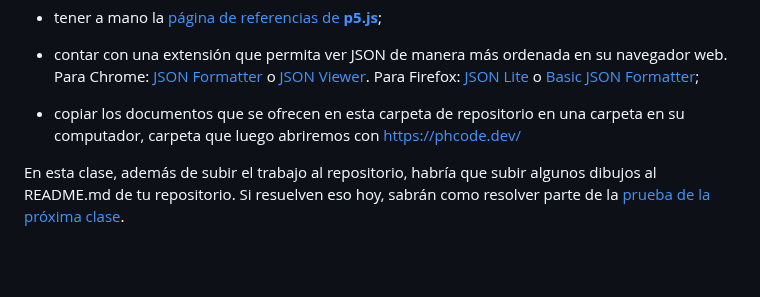
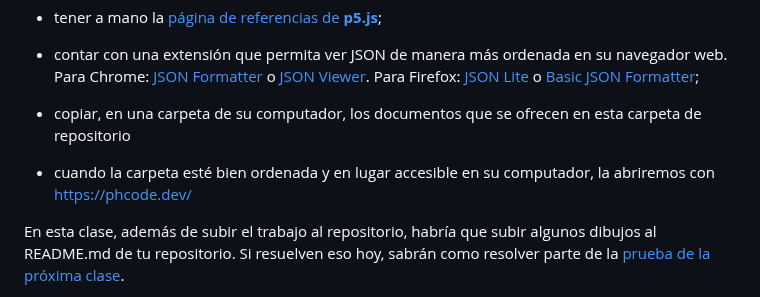
Before and after one commit to profesorfaco/dno037-2023-1, a Markdown page: clase-03/README.md, the part around the change. Rendered like a GitHub page; blank space fills up the shorter version.

```diff
--- a/clase-03/README.md
+++ b/clase-03/README.md
@@ -208,7 +208,9 @@ Conviene:
 
 - contar con una extensión que permita ver JSON de manera más ordenada en su navegador web. Para Chrome: [JSON Formatter](https://chrome.google.com/webstore/detail/json-formatter/mhimpmpmffogbmmkmajibklelopddmjf?hl=es) o [JSON Viewer](https://chrome.google.com/webstore/detail/json-viewer/gbmdgpbipfallnflgajpaliibnhdgobh?hl=es). Para Firefox: [JSON Lite](https://addons.mozilla.org/es/firefox/addon/json-lite/) o [Basic JSON Formatter](https://addons.mozilla.org/es/firefox/addon/basic-json-formatter/);
 
-- copiar los documentos que se ofrecen en esta carpeta de repositorio en una carpeta en su computador, carpeta que luego abriremos con https://phcode.dev/
+- copiar, en una carpeta de su computador, los documentos que se ofrecen en esta carpeta de repositorio
+
+- cuando la carpeta esté bien ordenada y en lugar accesible en su computador, la abriremos con https://phcode.dev/
 
 En esta clase, además de subir el trabajo al repositorio, habría que subir algunos dibujos al README.md de tu repositorio. Si resuelven eso hoy, sabrán como resolver parte de la [prueba de la próxima clase](https://github.com/profesorfaco/dno037-2023/tree/main/clase-04).
 
```
